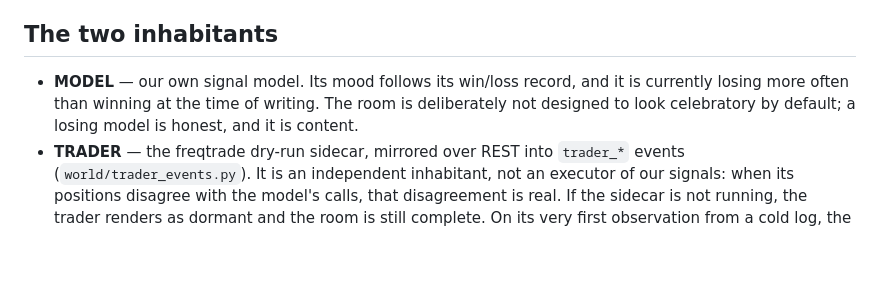
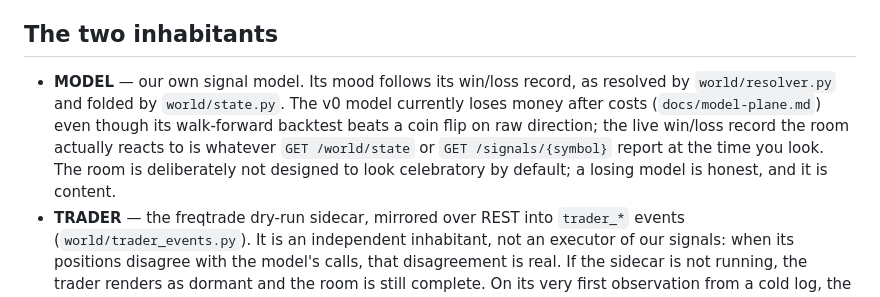
Before and after one commit to keyhot/market-data-pipeline, a Markdown page: docs/world-renderer.md, the part around the change. Rendered like a GitHub page; blank space fills up the shorter version.

Commit message:
Docs: anchor world-renderer model-record claim to verifiable backtest number

```diff
--- a/docs/world-renderer.md
+++ b/docs/world-renderer.md
@@ -68,10 +68,14 @@ not counted as the stream being down.
 
 ## The two inhabitants
 
-- **MODEL** — our own signal model. Its mood follows its win/loss record, and
-  it is currently losing more often than winning at the time of writing. The
-  room is deliberately not designed to look celebratory by default; a losing
-  model is honest, and it is content.
+- **MODEL** — our own signal model. Its mood follows its win/loss record, as
+  resolved by `world/resolver.py` and folded by `world/state.py`. The v0
+  model currently loses money after costs (`docs/model-plane.md`) even
+  though its walk-forward backtest beats a coin flip on raw direction; the
+  live win/loss record the room actually reacts to is whatever
+  `GET /world/state` or `GET /signals/{symbol}` report at the time you look.
+  The room is deliberately not designed to look celebratory by default; a
+  losing model is honest, and it is content.
 - **TRADER** — the freqtrade dry-run sidecar, mirrored over REST into
   `trader_*` events (`world/trader_events.py`). It is an independent
   inhabitant, not an executor of our signals: when its positions disagree
```
